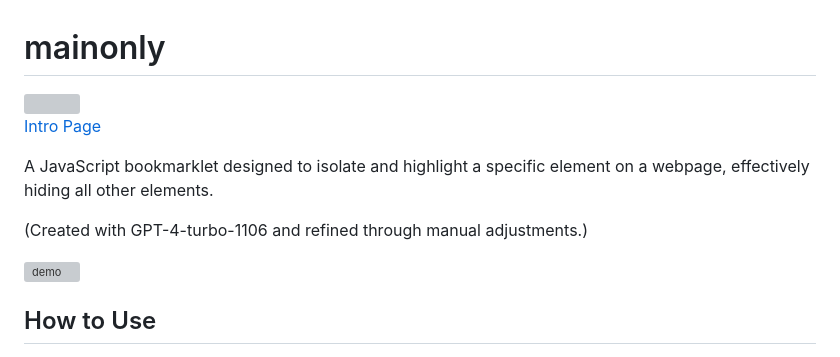
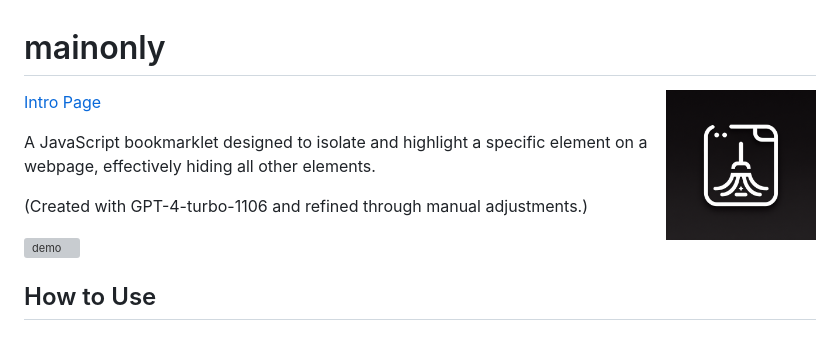
Before and after one commit to jerrylususu/mainonly, a Markdown page: README.md, the part around the change. GitHub-like rendering; grey boxes are pictures that could not be loaded.

Commit message:
docs: fix broken icon link

```diff
--- a/README.md
+++ b/README.md
@@ -1,5 +1,5 @@
 # mainonly
-<img align="right" width="200" height="200" src="logo.png">
+<img align="right" width="150" height="150" src="icon.png">
 
 [Intro Page](https://nekonull.me/mainonly/)
 
```
